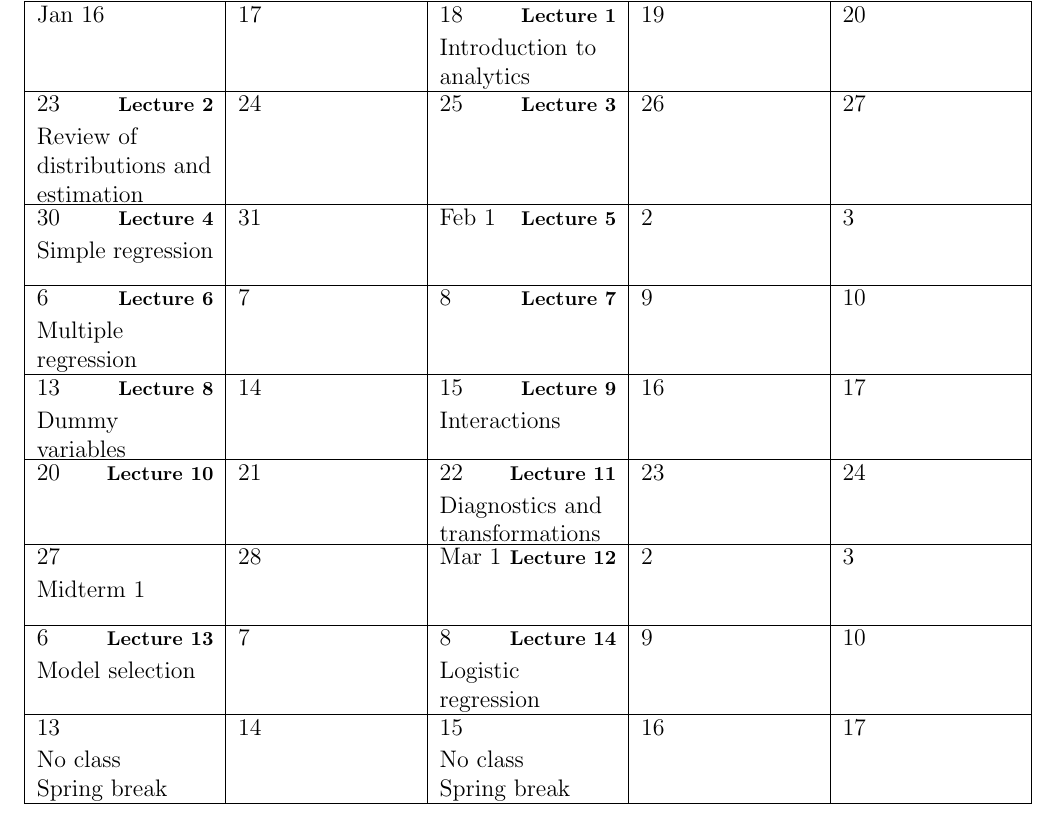
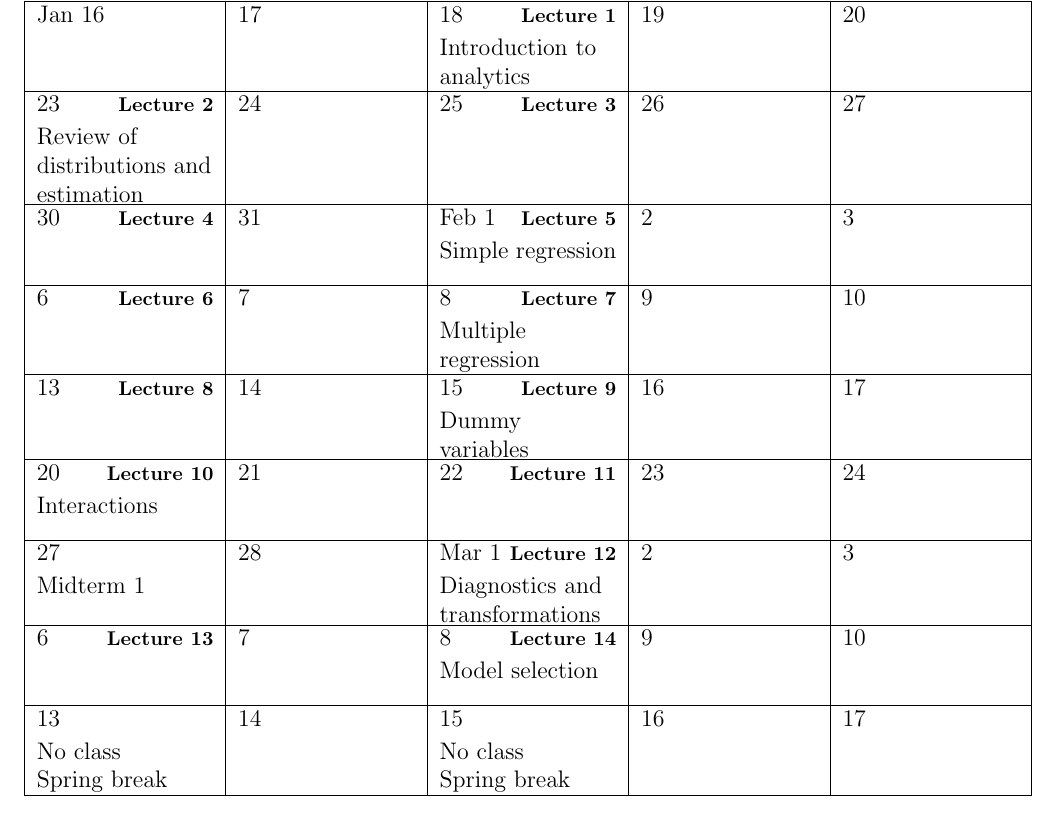
Before and after one commit to wiblert/sta371g, a LaTeX document (syllabus/syllabus-mw-330-500.tex): part of page 6 of 7, cut so that both start at the same text. Compiled offline with pdfLaTeX.

Commit message:
Push dates back by one class to add an additional review class in Lecture 4.

```diff
--- a/syllabus/syllabus-mw-330-500.tex
+++ b/syllabus/syllabus-mw-330-500.tex
@@ -175,23 +175,23 @@ This schedule is subject to change as necessary.
 
 \caltext{1/18/17}{Introduction to analytics}
 \caltext{1/23/17}{Review of distributions and estimation}
-\caltext{1/30/17}{Simple regression}
-\caltext{2/6/17}{Multiple regression}
-\caltext{2/13/17}{Dummy variables}
-\caltext{2/15/17}{Interactions}
+\caltext{2/1/17}{Simple regression}
+\caltext{2/8/17}{Multiple regression}
+\caltext{2/15/17}{Dummy variables}
+\caltext{2/20/17}{Interactions}
 \options{2/27/17}{\noclassday}
 \caltext{2/27/17}{Midterm 1}
 
-\caltext{2/22/17}{Diagnostics and transformations}
-\caltext{3/6/17}{Model selection}
-\caltext{3/8/17}{Logistic regression}
-\caltext{3/22/17}{Autoregression}
-\caltext{3/27/17}{Moving averages and smoothing}
+\caltext{3/1/17}{Diagnostics and transformations}
+\caltext{3/8/17}{Model selection}
+\caltext{3/20/17}{Logistic regression}
+\caltext{3/27/17}{Autoregression}
+\caltext{3/29/17}{Moving averages and smoothing}
 \options{4/3/17}{\noclassday}
 \caltext{4/3/17}{Midterm 2}
 
-\caltext{3/29/17}{Decision trees}
-\caltext{4/19/17}{Simulation}
+\caltext{4/5/17}{Decision trees}
+\caltext{4/24/17}{Simulation}
 
 \end{calendar}
 
```
Also changed, not shown: syllabus/syllabus-mw-330-500.pdf.
